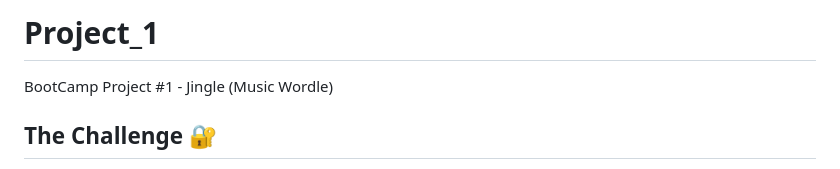
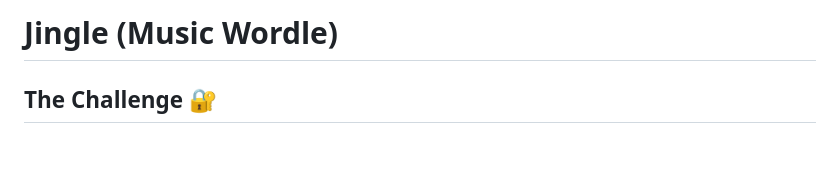
Before and after one commit to nhanng19/music_wordle, a Markdown page: README.md, the part around the change. GitHub-like rendering.

```diff
--- a/README.md
+++ b/README.md
@@ -1,5 +1,4 @@
-# Project_1
-BootCamp Project #1 - Jingle (Music Wordle)
+# Jingle (Music Wordle)
 
 ## The Challenge 🔐
 Our client request us to build an application using the knowledge we've learned over the past six modules to create a real-world-front-end application that we can show our potential
```
